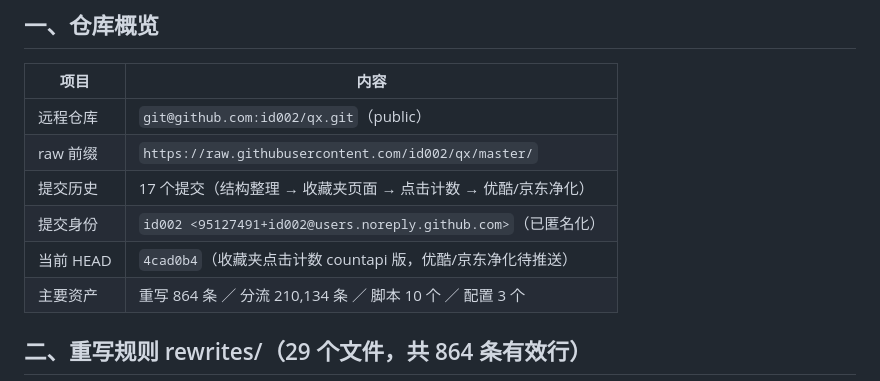
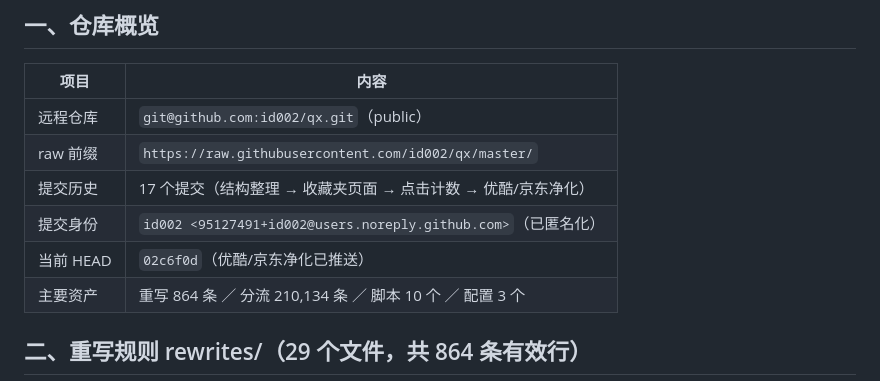
Before and after one commit to id002/qx, a Markdown page: INVENTORY.md, the part around the change. Drawn GitHub-style.

Commit message:
docs: INVENTORY HEAD 更新至 02c6f0d

```diff
--- a/INVENTORY.md
+++ b/INVENTORY.md
@@ -10,7 +10,7 @@
 | raw 前缀 | `https://raw.githubusercontent.com/id002/qx/master/` |
 | 提交历史 | 17 个提交（结构整理 → 收藏夹页面 → 点击计数 → 优酷/京东净化） |
 | 提交身份 | `id002 <95127491+id002@users.noreply.github.com>`（已匿名化） |
-| 当前 HEAD | `4cad0b4`（收藏夹点击计数 countapi 版，优酷/京东净化待推送） |
+| 当前 HEAD | `02c6f0d`（优酷/京东净化已推送） |
 | 主要资产 | 重写 864 条 ／ 分流 210,134 条 ／ 脚本 10 个 ／ 配置 3 个 |
 
 ## 二、重写规则 rewrites/（29 个文件，共 864 条有效行）
```
